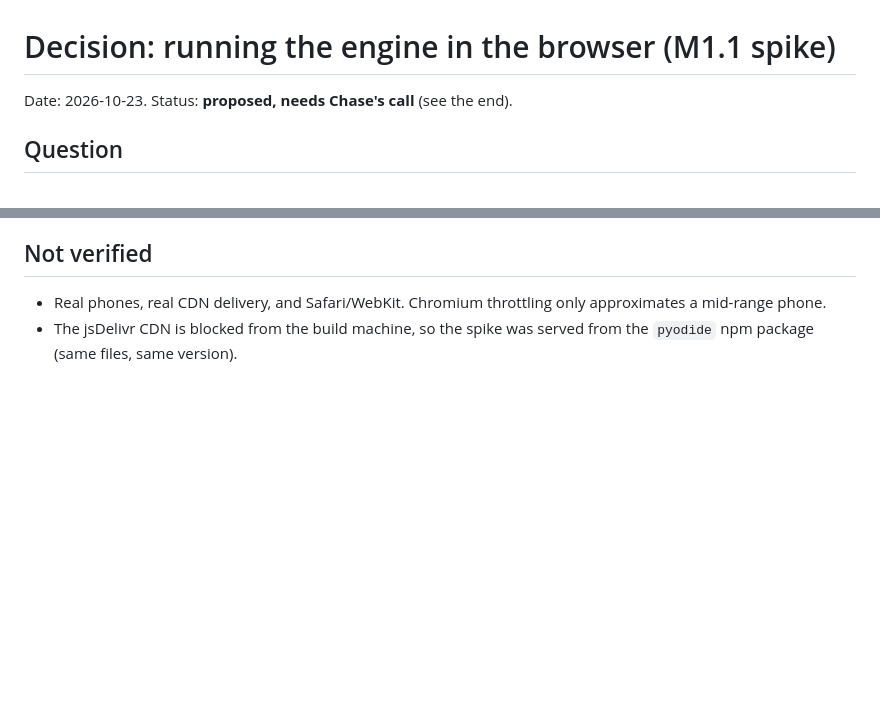
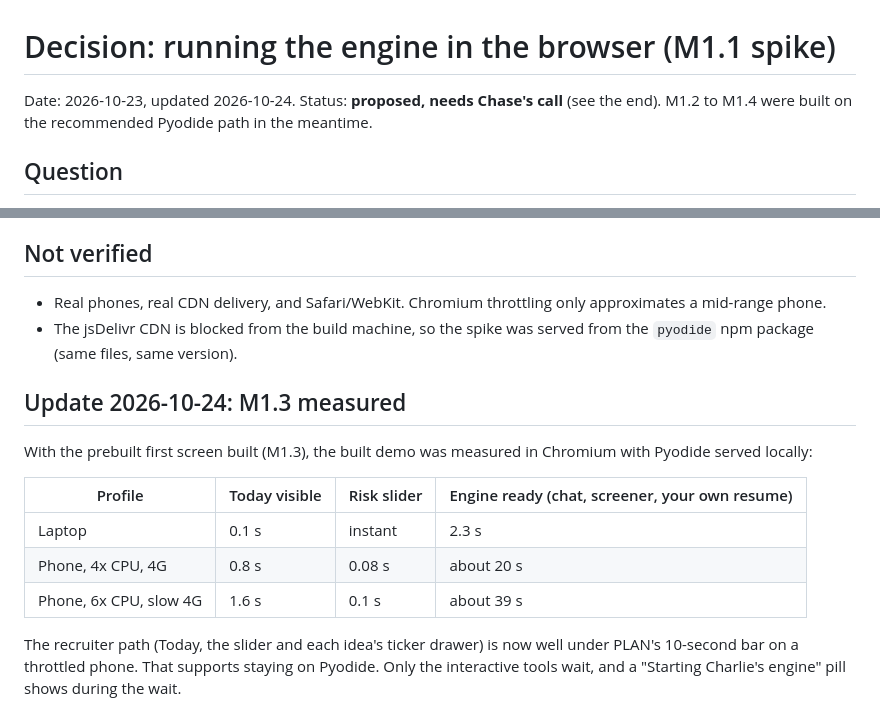
Before and after one commit to holroydchase-afk/charlie, a Markdown page: docs/decisions/engine-in-browser.md, 2 parts joined by grey strips. GitHub-like rendering; blank space fills up the shorter version.

Commit message:
Engine decision doc: add M1.3 timings
Co-Authored-By: Claude Opus 5.5 (1M context) <noreply@anthropic.com>
Claude-Session: https://claude.ai/code/session_01KJ2omhnkk3iRCEzw6A57yF

```diff
--- a/docs/decisions/engine-in-browser.md
+++ b/docs/decisions/engine-in-browser.md
@@ -1,6 +1,6 @@
 # Decision: running the engine in the browser (M1.1 spike)
 
-Date: 2026-10-23. Status: **proposed, needs Chase's call** (see the end).
+Date: 2026-10-23, updated 2026-10-24. Status: **proposed, needs Chase's call** (see the end). M1.2 to M1.4 were built on the recommended Pyodide path in the meantime.
 
 ## Question
 FastAPI can't run on GitHub Pages, so the static demo needs the engine in the browser. Should we run the existing Python in Pyodide or port scoring and strategies to JavaScript? PLAN's stop condition says: if the interactive app takes over 10 seconds on a throttled mid-range phone, even with a prebuilt first screen, port to JS.
@@ -40,3 +40,15 @@ Recommendation: option 1. Revisit if real-device testing (M1.7) shows more than
 ## Not verified
 - Real phones, real CDN delivery, and Safari/WebKit. Chromium throttling only approximates a mid-range phone.
 - The jsDelivr CDN is blocked from the build machine, so the spike was served from the `pyodide` npm package (same files, same version).
+
+## Update 2026-10-24: M1.3 measured
+
+With the prebuilt first screen built (M1.3), the built demo was measured in Chromium with Pyodide served locally:
+
+| Profile | Today visible | Risk slider | Engine ready (chat, screener, your own resume) |
+|---|---|---|---|
+| Laptop | 0.1 s | instant | 2.3 s |
+| Phone, 4x CPU, 4G | 0.8 s | 0.08 s | about 20 s |
+| Phone, 6x CPU, slow 4G | 1.6 s | 0.1 s | about 39 s |
+
+The recruiter path (Today, the slider and each idea's ticker drawer) is now well under PLAN's 10-second bar on a throttled phone. That supports staying on Pyodide. Only the interactive tools wait, and a "Starting Charlie's engine" pill shows during the wait.
```
